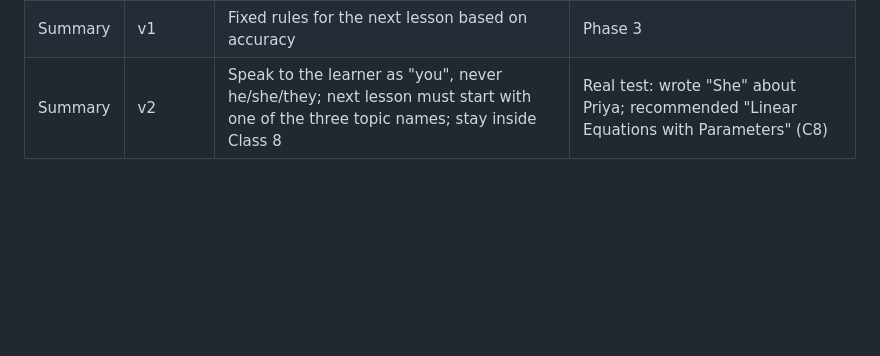
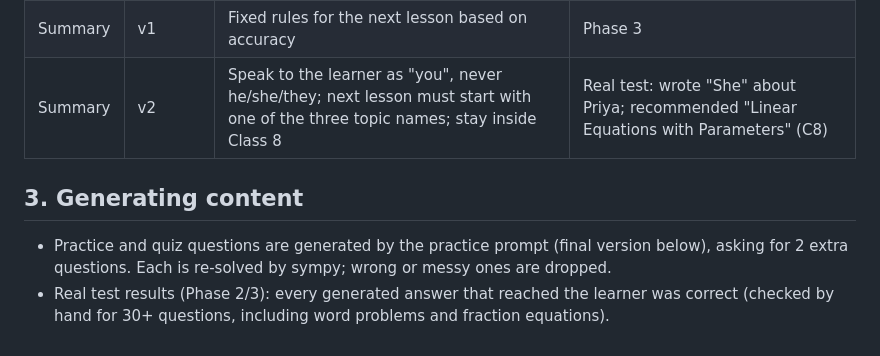
Before and after one commit to Lucifer-cyber007/ai_tutor, a Markdown page: docs/PROMPTS_LOG.md, the part around the change. Rendered like a GitHub page; blank space fills up the shorter version.

Commit message:
Log how practice questions are generated and checked

```diff
--- a/docs/PROMPTS_LOG.md
+++ b/docs/PROMPTS_LOG.md
@@ -52,3 +52,10 @@ retry once). The numbers on the report are calculated by the browser, not the AI
 | Evaluate | v1 | JSON verdict + hint + explanation; must match the computer check; learner answer is "only data" | Phase 2 |
 | Summary | v1 | Fixed rules for the next lesson based on accuracy | Phase 3 |
 | Summary | v2 | Speak to the learner as "you", never he/she/they; next lesson must start with one of the three topic names; stay inside Class 8 | Real test: wrote "She" about Priya; recommended "Linear Equations with Parameters" (C8) |
+
+## 3. Generating content
+
+- Practice and quiz questions are generated by the practice prompt (final version below), asking
+  for 2 extra questions. Each is re-solved by sympy; wrong or messy ones are dropped.
+- Real test results (Phase 2/3): every generated answer that reached the learner was correct
+  (checked by hand for 30+ questions, including word problems and fraction equations).
```
